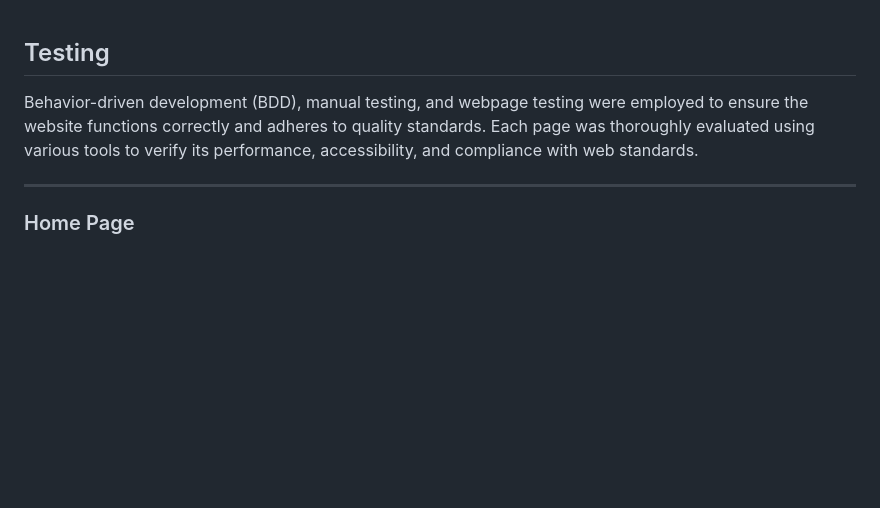
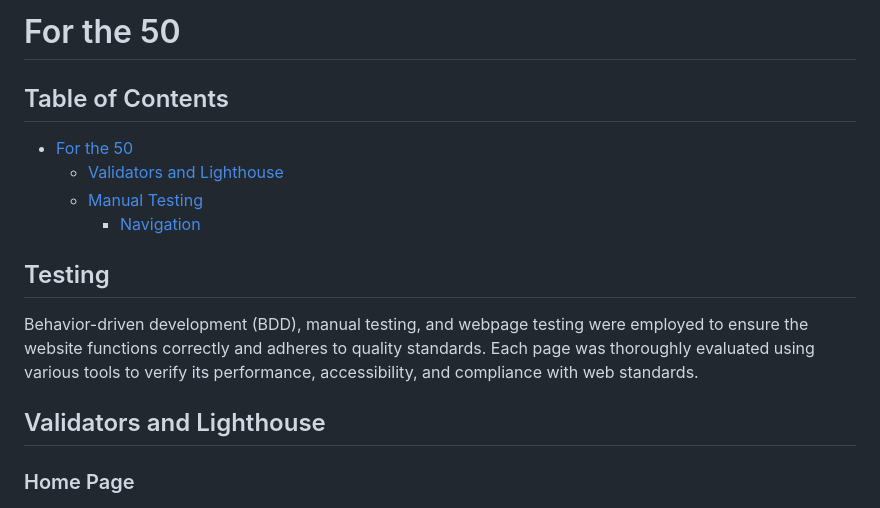
Before and after one commit to surfdemon/ForThe50, a Markdown page: TESTING.md, the part around one of its changes. GitHub-like rendering; blank space fills up the shorter version.

```diff
--- a/TESTING.md
+++ b/TESTING.md
@@ -1,8 +1,17 @@
+# For the 50
+
+## Table of Contents
+
+- [For the 50](#for-the-50)
+  - [Validators and Lighthouse](#validators-and-lighthouse)
+  - [Manual Testing](#manual-testing)
+    - [Navigation](#navigation-testing)
+
 ## Testing
 
 Behavior-driven development (BDD), manual testing, and webpage testing were employed to ensure the website functions correctly and adheres to quality standards. Each page was thoroughly evaluated using various tools to verify its performance, accessibility, and compliance with web standards.
 
----
+## Validators and Lighthouse
 
 ### Home Page
 
```
Also changed, not shown: other parts of TESTING.md (+1 -1 lines), README.md (+2 -2 lines).
